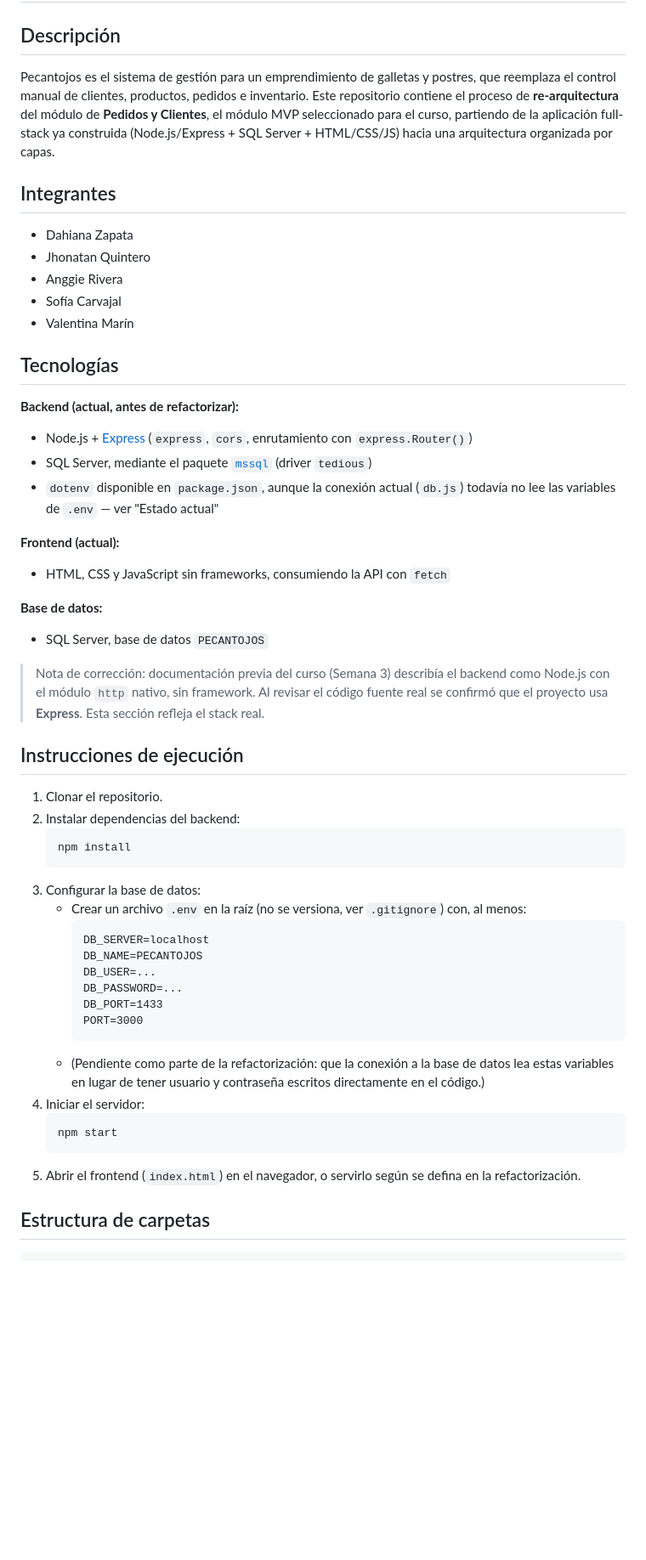
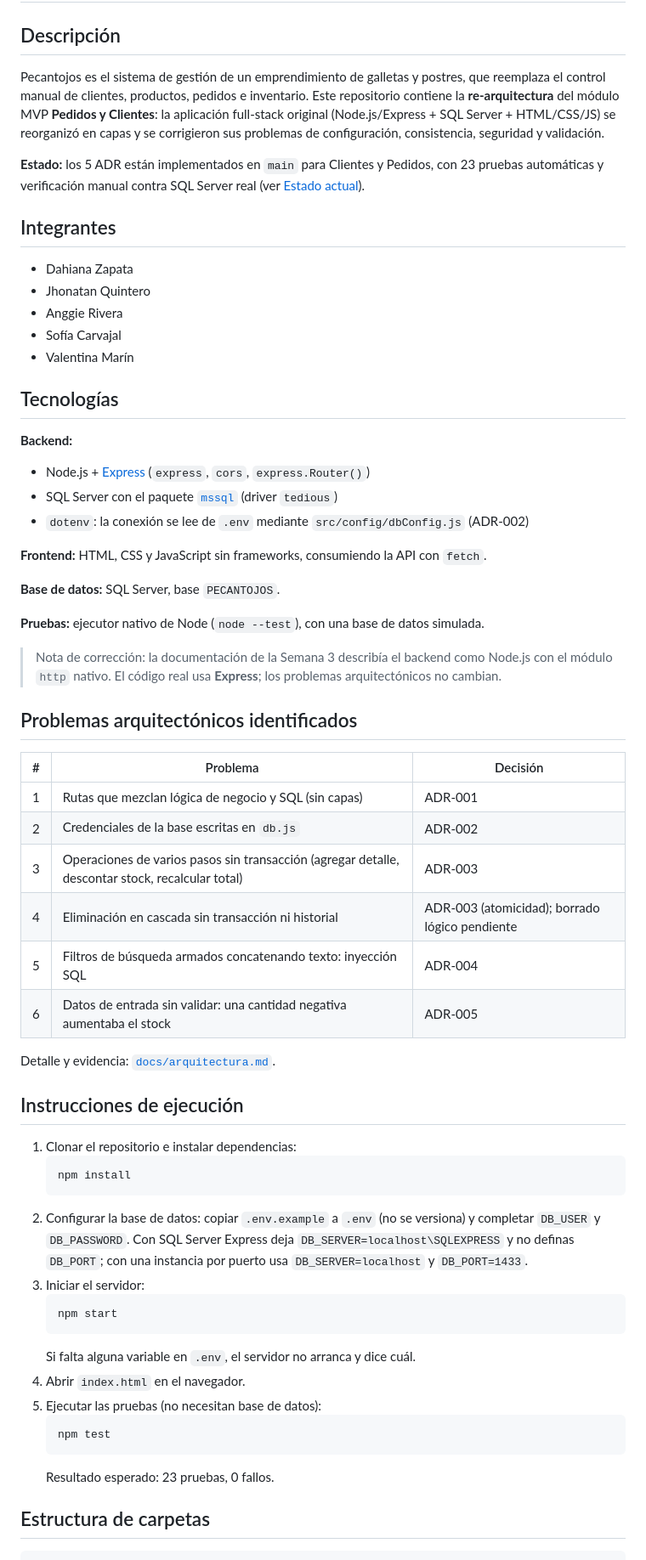
Before and after one commit to dahianazapatape/Pecantojos, a Markdown page: README.md, the part around one of its changes. Shown at 85% size. GitHub-like rendering; blank space fills up the shorter version.

Commit message:
docs: README, CHANGELOG y arquitectura alineados con los 5 ADR implementados

````diff
--- a/README.md
+++ b/README.md
@@ -2,11 +2,14 @@
 
 ## Descripción
 
-Pecantojos es el sistema de gestión para un emprendimiento de galletas y postres, que
-reemplaza el control manual de clientes, productos, pedidos e inventario. Este repositorio
-contiene el proceso de **re-arquitectura** del módulo de **Pedidos y Clientes**, el módulo
-MVP seleccionado para el curso, partiendo de la aplicación full-stack ya construida
-(Node.js/Express + SQL Server + HTML/CSS/JS) hacia una arquitectura organizada por capas.
+Pecantojos es el sistema de gestión de un emprendimiento de galletas y postres, que reemplaza el
+control manual de clientes, productos, pedidos e inventario. Este repositorio contiene la
+**re-arquitectura** del módulo MVP **Pedidos y Clientes**: la aplicación full-stack original
+(Node.js/Express + SQL Server + HTML/CSS/JS) se reorganizó en capas y se corrigieron sus problemas
+de configuración, consistencia, seguridad y validación.
+
+**Estado:** los 5 ADR están implementados en `main` para Clientes y Pedidos, con 23 pruebas
+automáticas y verificación manual contra SQL Server real (ver [Estado actual](#estado-actual)).
 
 ## Integrantes
 
@@ -18,47 +21,53 @@ MVP seleccionado para el curso, partiendo de la aplicación full-stack ya constr
 
 ## Tecnologías
 
-**Backend (actual, antes de refactorizar):**
-- Node.js + [Express](https://expressjs.com/) (`express`, `cors`, enrutamiento con `express.Router()`)
-- SQL Server, mediante el paquete [`mssql`](https://www.npmjs.com/package/mssql) (driver `tedious`)
-- `dotenv` disponible en `package.json`, aunque la conexión actual (`db.js`) todavía no lee las
-  variables de `.env` — ver "Estado actual"
+**Backend:**
+- Node.js + [Express](https://expressjs.com/) (`express`, `cors`, `express.Router()`)
+- SQL Server con el paquete [`mssql`](https://www.npmjs.com/package/mssql) (driver `tedious`)
+- `dotenv`: la conexión se lee de `.env` mediante `src/config/dbConfig.js` (ADR-002)
 
-**Frontend (actual):**
-- HTML, CSS y JavaScript sin frameworks, consumiendo la API con `fetch`
+**Frontend:** HTML, CSS y JavaScript sin frameworks, consumiendo la API con `fetch`.
 
-**Base de datos:**
-- SQL Server, base de datos `PECANTOJOS`
+**Base de datos:** SQL Server, base `PECANTOJOS`.
 
-> Nota de corrección: documentación previa del curso (Semana 3) describía el backend como
-> Node.js con el módulo `http` nativo, sin framework. Al revisar el código fuente real se
-> confirmó que el proyecto usa **Express**. Esta sección refleja el stack real.
+**Pruebas:** ejecutor nativo de Node (`node --test`), con una base de datos simulada.
+
+> Nota de corrección: la documentación de la Semana 3 describía el backend como Node.js con el
+> módulo `http` nativo. El código real usa **Express**; los problemas arquitectónicos no cambian.
+
+## Problemas arquitectónicos identificados
+
+| # | Problema | Decisión |
+|---|----------|----------|
+| 1 | Rutas que mezclan lógica de negocio y SQL (sin capas) | ADR-001 |
+| 2 | Credenciales de la base escritas en `db.js` | ADR-002 |
+| 3 | Operaciones de varios pasos sin transacción (agregar detalle, descontar stock, recalcular total) | ADR-003 |
+| 4 | Eliminación en cascada sin transacción ni historial | ADR-003 (atomicidad); borrado lógico pendiente |
+| 5 | Filtros de búsqueda armados concatenando texto: inyección SQL | ADR-004 |
+| 6 | Datos de entrada sin validar: una cantidad negativa aumentaba el stock | ADR-005 |
+
+Detalle y evidencia: [`docs/arquitectura.md`](docs/arquitectura.md).
 
 ## Instrucciones de ejecución
 
-1. Clonar el repositorio.
-2. Instalar dependencias del backend:
+1. Clonar el repositorio e instalar dependencias:
    ```bash
    npm install
    ```
-3. Configurar la base de datos:
-   - Crear un archivo `.env` en la raíz (no se versiona, ver `.gitignore`) con, al menos:
-     ```
-     DB_SERVER=localhost
-     DB_NAME=PECANTOJOS
-     DB_USER=...
-     DB_PASSWORD=...
-     DB_PORT=1433
-     PORT=3000
-     ```
-   - (Pendiente como parte de la refactorización: que la conexión a la base de datos lea
-     estas variables en lugar de tener usuario y contraseña escritos directamente en el código.)
-4. Iniciar el servidor:
+2. Configurar la base de datos: copiar `.env.example` a `.env` (no se versiona) y completar
+   `DB_USER` y `DB_PASSWORD`. Con SQL Server Express deja `DB_SERVER=localhost\SQLEXPRESS` y no
+   definas `DB_PORT`; con una instancia por puerto usa `DB_SERVER=localhost` y `DB_PORT=1433`.
+3. Iniciar el servidor:
    ```bash
    npm start
    ```
-5. Abrir el frontend (`index.html`) en el navegador, o servirlo según se defina en la
-   refactorización.
+   Si falta alguna variable en `.env`, el servidor no arranca y dice cuál.
+4. Abrir `index.html` en el navegador.
+5. Ejecutar las pruebas (no necesitan base de datos):
+   ```bash
+   npm test
+   ```
+   Resultado esperado: 23 pruebas, 0 fallos.
 
 ## Estructura de carpetas
 
````
Also changed, not shown: other parts of README.md (+64 -85 lines).
